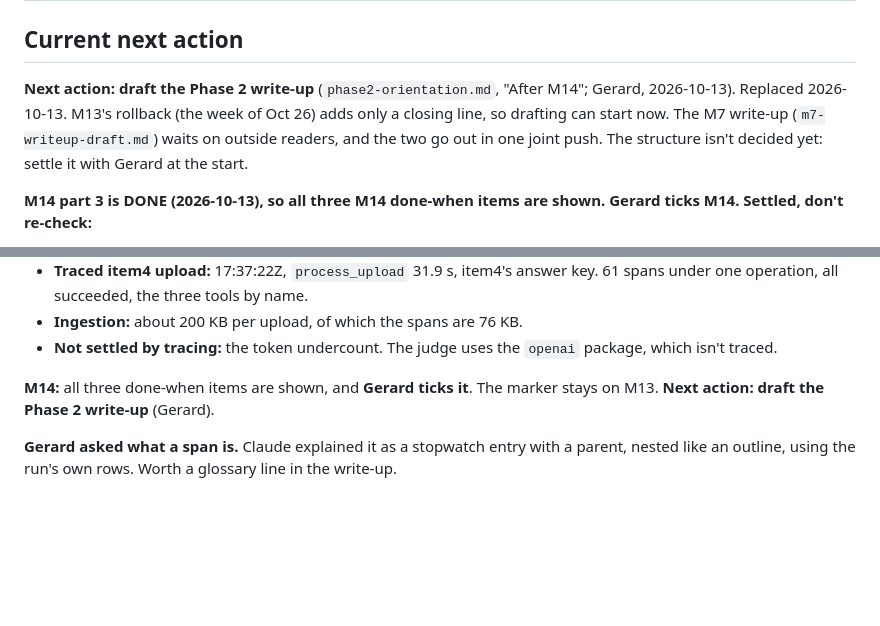
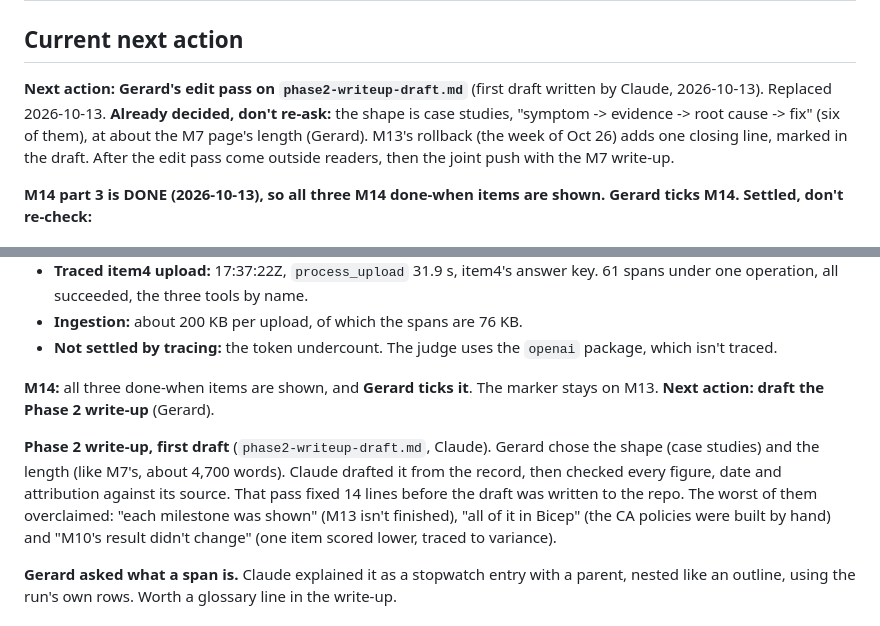
Before and after one commit to geostebovik/geoste-portfolio, a Markdown page: ai-103/STATUS.md, 2 parts joined by grey strips. Rendered like a GitHub page; blank space fills up the shorter version.

```diff
--- a/ai-103/STATUS.md
+++ b/ai-103/STATUS.md
@@ -94,11 +94,12 @@ a stated limit.)*
 
 ## Current next action
 
-**Next action: draft the Phase 2 write-up** (`phase2-orientation.md`, "After
-M14"; Gerard, 2026-10-13). Replaced 2026-10-13. M13's rollback (the week of
-Oct 26) adds only a closing line, so drafting can start now. The M7 write-up
-(`m7-writeup-draft.md`) waits on outside readers, and the two go out in one
-joint push. The structure isn't decided yet: settle it with Gerard at the start.
+**Next action: Gerard's edit pass on `phase2-writeup-draft.md`** (first draft
+written by Claude, 2026-10-13). Replaced 2026-10-13. **Already decided, don't
+re-ask:** the shape is case studies, "symptom -> evidence -> root cause ->
+fix" (six of them), at about the M7 page's length (Gerard). M13's rollback
+(the week of Oct 26) adds one closing line, marked in the draft. After the
+edit pass come outside readers, then the joint push with the M7 write-up.
 
 **M14 part 3 is DONE (2026-10-13), so all three M14 done-when items are shown.
 Gerard ticks M14. Settled, don't re-check:**
@@ -717,6 +718,15 @@ the build and the run").
 **M14:** all three done-when items are shown, and **Gerard ticks it**. The
 marker stays on M13. **Next action: draft the Phase 2 write-up** (Gerard).
 
+**Phase 2 write-up, first draft** (`phase2-writeup-draft.md`, Claude). Gerard
+chose the shape (case studies) and the length (like M7's, about 4,700 words).
+Claude drafted it from the record, then checked every figure, date and
+attribution against its source. That pass fixed 14 lines before the draft
+was written to the repo. The worst of them overclaimed: "each milestone was
+shown" (M13 isn't finished), "all of it in Bicep" (the CA policies were built
+by hand) and "M10's result didn't change" (one item scored lower, traced to
+variance).
+
 **Gerard asked what a span is.** Claude explained it as a stopwatch entry with
 a parent, nested like an outline, using the run's own rows. Worth a glossary
 line in the write-up.
```
Also changed, not shown: ai-103/phase2-writeup-draft.md (added, +562 -0 lines).
